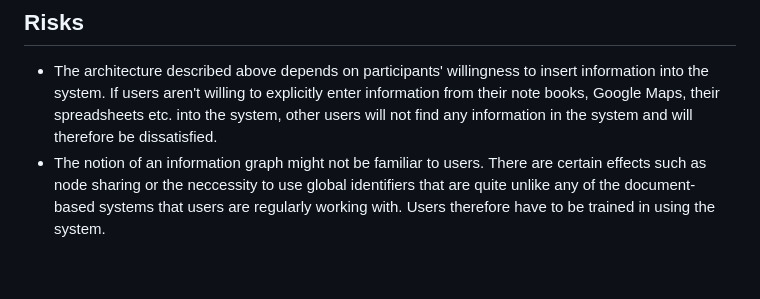
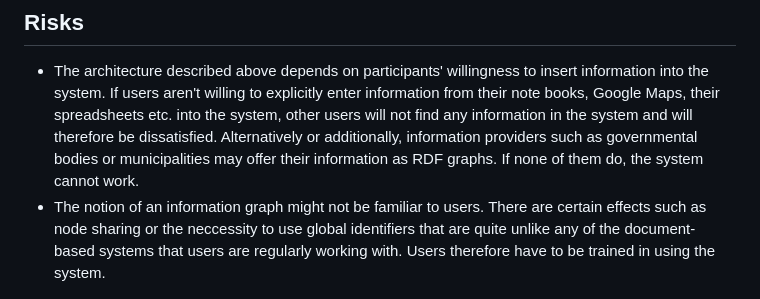
Before and after one commit to active-group/sp-eu, a Markdown page: architecture.md, the part around the change. Drawn GitHub-style; blank space fills up the shorter version.

Commit message:
Mention gov bodies

```diff
--- a/architecture.md
+++ b/architecture.md
@@ -264,7 +264,10 @@ currently the case), we can use this as ingress into our system.
   willing to explicitly enter information from their note books,
   Google Maps, their spreadsheets etc. into the system, other users
   will not find any information in the system and will therefore be
-  dissatisfied.
+  dissatisfied. Alternatively or additionally, information providers
+  such as governmental bodies or municipalities may offer their
+  information as RDF graphs. If none of them do, the system cannot
+  work.
 * The notion of an information graph might not be familiar to
   users. There are certain effects such as node sharing or the
   neccessity to use global identifiers that are quite unlike any of
```
